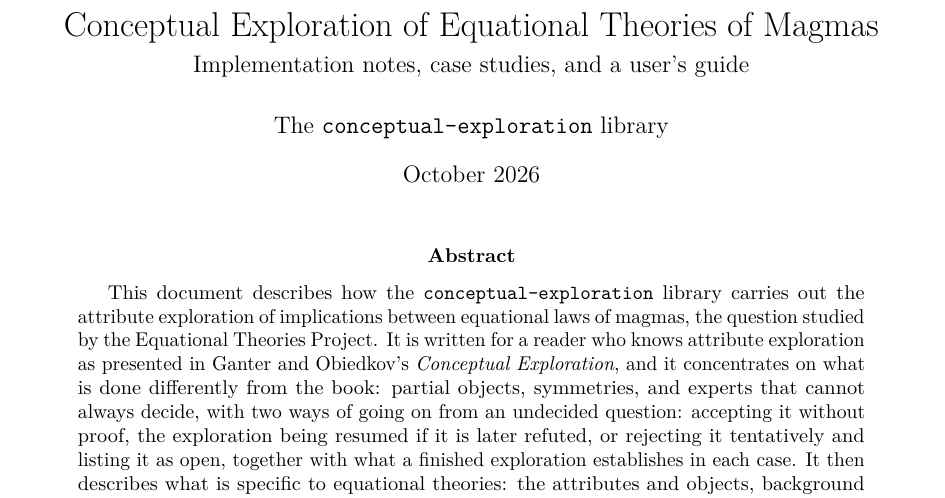
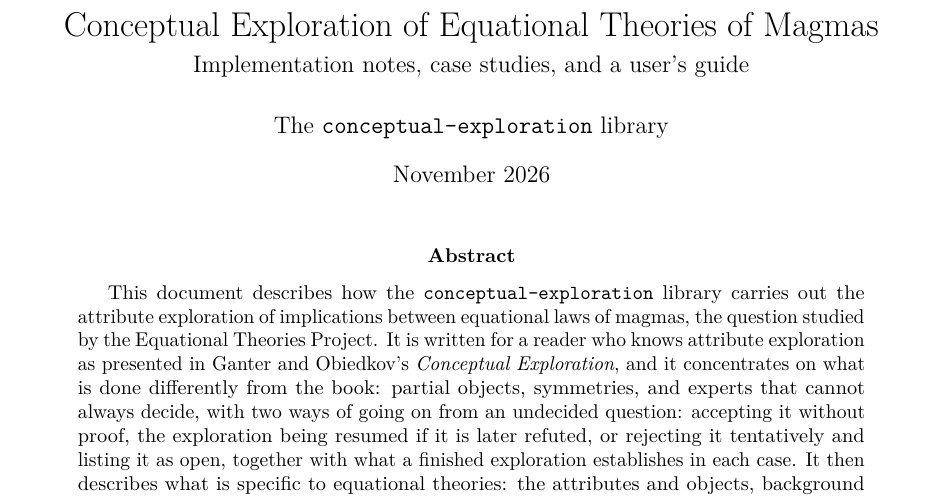
Before and after one commit to objectivcp/conceptual-exploration, a LaTeX paper (explorations/equational_theories/docs/exploration.tex): part of page 1 of 49, cut so that both start at the same text. Compiled offline with pdfLaTeX.

Commit message:
Date the PDF November 2026

```diff
--- a/explorations/equational_theories/docs/exploration.tex
+++ b/explorations/equational_theories/docs/exploration.tex
@@ -42,7 +42,7 @@
 \title{Conceptual Exploration of Equational Theories of Magmas\\[4pt]
 \large Implementation notes, case studies, and a user's guide}
 \author{The \code{conceptual-exploration} library}
-\date{October 2026}
+\date{November 2026}
 
 \begin{document}
 \maketitle
```
Also changed, not shown: explorations/equational_theories/docs/exploration.pdf.
